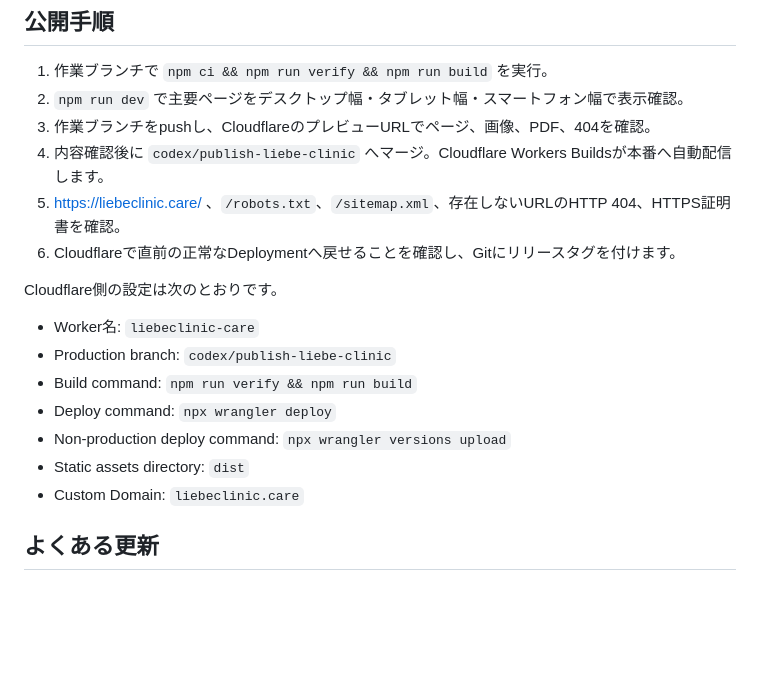
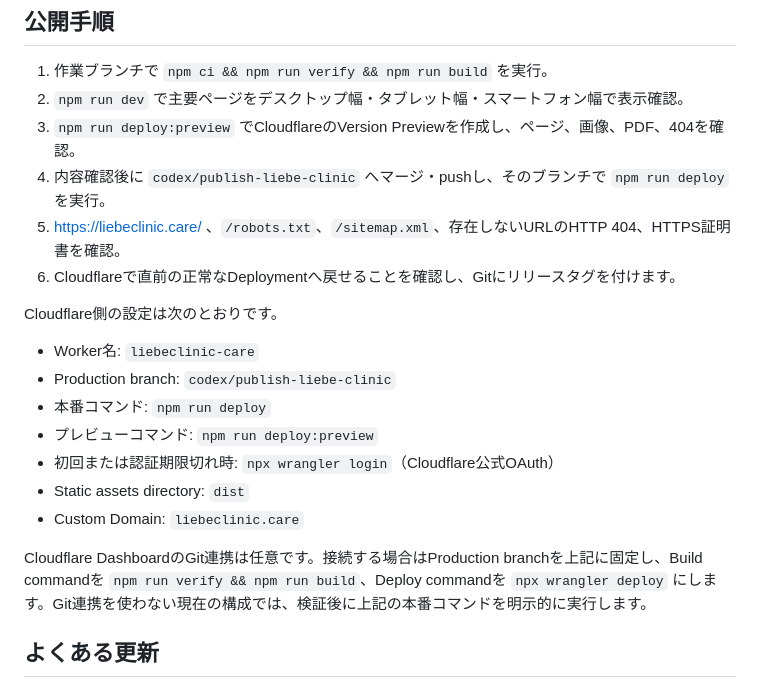
Before and after one commit to fgkiseki-nagi/liebe-HP, a Markdown page: README.md, the part around the change. GitHub-like rendering; blank space fills up the shorter version.

Commit message:
docs: record Wrangler deployment workflow

```diff
--- a/README.md
+++ b/README.md
@@ -39,8 +39,8 @@ npm run build
 
 1. 作業ブランチで `npm ci && npm run verify && npm run build` を実行。
 2. `npm run dev` で主要ページをデスクトップ幅・タブレット幅・スマートフォン幅で表示確認。
-3. 作業ブランチをpushし、CloudflareのプレビューURLでページ、画像、PDF、404を確認。
-4. 内容確認後に `codex/publish-liebe-clinic` へマージ。Cloudflare Workers Buildsが本番へ自動配信します。
+3. `npm run deploy:preview` でCloudflareのVersion Previewを作成し、ページ、画像、PDF、404を確認。
+4. 内容確認後に `codex/publish-liebe-clinic` へマージ・pushし、そのブランチで `npm run deploy` を実行。
 5. https://liebeclinic.care/ 、`/robots.txt`、`/sitemap.xml`、存在しないURLのHTTP 404、HTTPS証明書を確認。
 6. Cloudflareで直前の正常なDeploymentへ戻せることを確認し、Gitにリリースタグを付けます。
 
@@ -48,11 +48,13 @@ Cloudflare側の設定は次のとおりです。
 
 - Worker名: `liebeclinic-care`
 - Production branch: `codex/publish-liebe-clinic`
-- Build command: `npm run verify && npm run build`
-- Deploy command: `npx wrangler deploy`
-- Non-production deploy command: `npx wrangler versions upload`
+- 本番コマンド: `npm run deploy`
+- プレビューコマンド: `npm run deploy:preview`
+- 初回または認証期限切れ時: `npx wrangler login`（Cloudflare公式OAuth）
 - Static assets directory: `dist`
 - Custom Domain: `liebeclinic.care`
+
+Cloudflare DashboardのGit連携は任意です。接続する場合はProduction branchを上記に固定し、Build commandを `npm run verify && npm run build`、Deploy commandを `npx wrangler deploy` にします。Git連携を使わない現在の構成では、検証後に上記の本番コマンドを明示的に実行します。
 
 ## よくある更新
 - **院長写真を載せる**: `assets/img/doctor-yamazaki.jpg`（縦長 720×960 推奨）を置き、`index.html` と `about/index.html` 内のコメント「院長写真の差し替え手順」に従って1行を切り替える。
```
